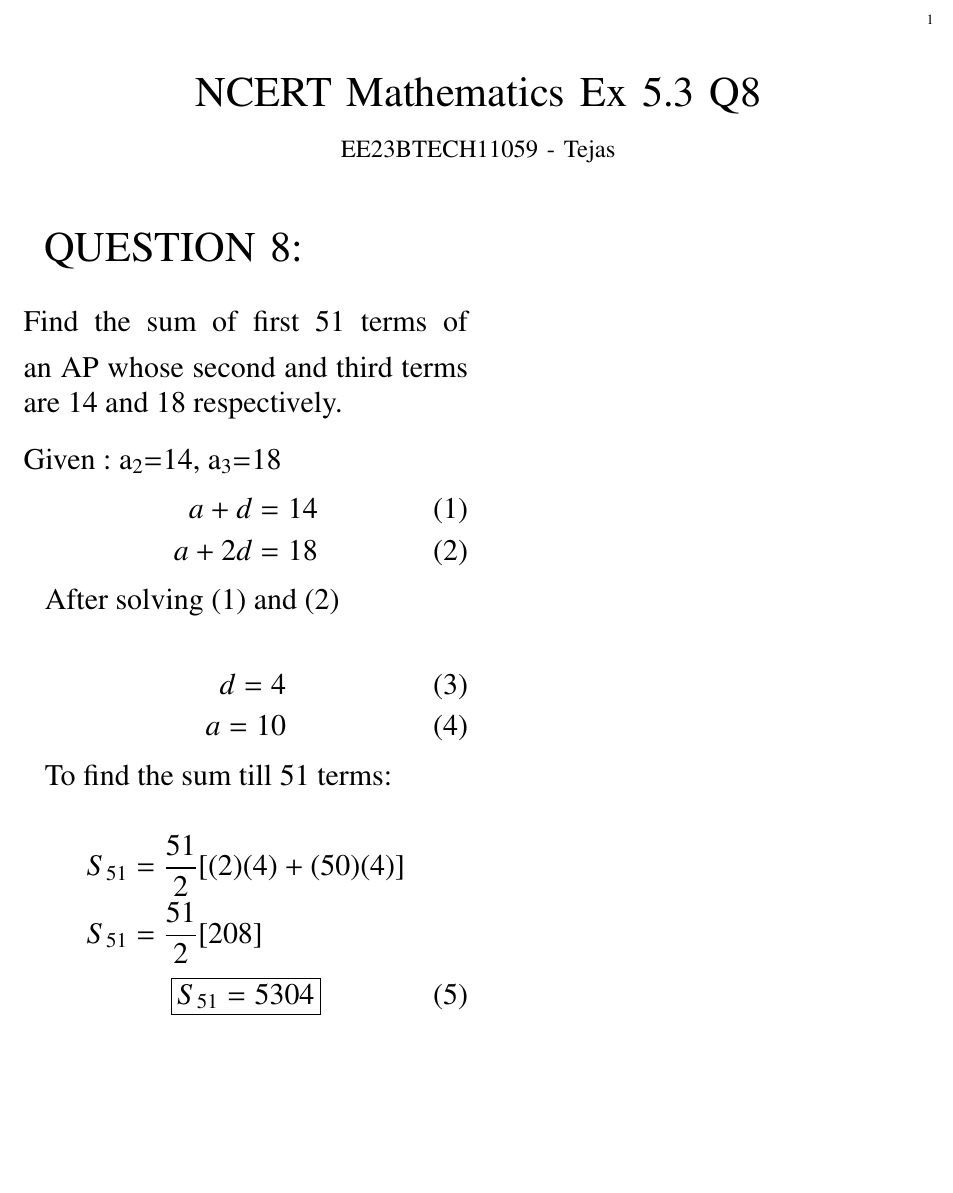
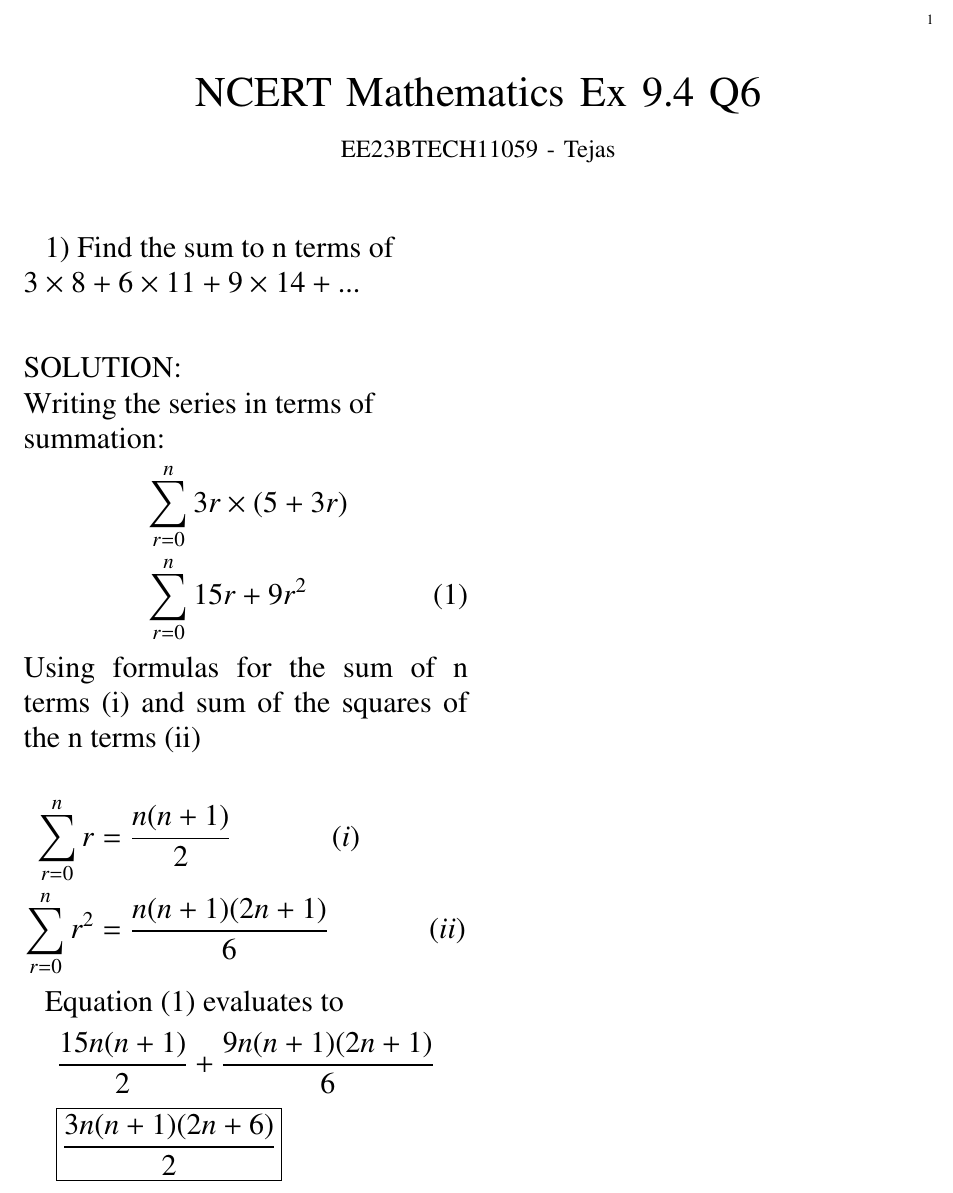
Before and after one commit to resiliencematters/EE1205, a LaTeX paper (NCERT DISCRETE/Asignment 1(Discrete)/main.tex): part of the page, cut so that both start at the same text, the shorter picture padded with empty space. Compiled offline with pdfLaTeX.

Commit message:
Update main.tex

```diff
--- a/NCERT DISCRETE/Asignment 1(Discrete)/main.tex
+++ b/NCERT DISCRETE/Asignment 1(Discrete)/main.tex
@@ -47,40 +47,47 @@
 \bibliographystyle{IEEEtran}
 \vspace{3cm}
 
-\title{NCERT Mathematics Ex 5.3 Q8}
+\title{NCERT Mathematics Ex 9.4 Q6}
 \author{EE23BTECH11059 - Tejas$^{}$% <-this % stops a space
 }
 \maketitle
 \newpage
 
-\Huge{QUESTION 8:}
-\\ \\
-        \medskip
         \Large
-        Find the sum of first 51 terms of an AP whose second and third terms are 14 and 18
-respectively.
-    \bigskip
+        1) Find the sum to n terms of\\$3 \times 8 + 6 \times 11 + 9 \times 14 + ...$
+    \vspace{1cm}
     \Large
     \\
-        Given : a\textsubscript{2}=14, a\textsubscript{3}=18
+        \Large
+        SOLUTION: \\
+        \Large
+        Writing the series in terms of\\summation:
         \begin{align}
-            a+d&=14 \\
-            a+2d&=18
+            &\sum_{r=0}^{n}3r\times(5+3r) \notag \\
+            &\sum_{r=0}^{n}15r+9r^2
+        \end{align}
+        Using formulas for the sum of n terms (i) and sum of the squares of the n terms (ii) \\
+          \begin{align}
+            \sum_{r=0}^{n}r&=\frac{n(n+1)}{2} \hspace{2cm}(i)\notag \\
+            \sum_{r=0}^{n}r^2&=\frac{n(n+1)(2n+1)}{6} \hspace{2cm}(ii)\notag
         \end{align}
 
-        After solving (1) and (2) \\
-           \begin{align}
-             d=4\\ a=10
-        \end{align}
 
-        To find the sum till 51 terms: \\
-        \begin{align}
-            S\textsubscript{51} &= \frac{51}{2} [(2)(4)+(50)(4)] \notag \\
-            S\textsubscript{51} &= \frac{51}{2} [208] \notag
-        \end{align}
-        \begin{equation}
-    \boxed{S\textsubscript{51} &= 5304}
-\end{equation}
+        Equation (1) evaluates to
+             \begin{align*}
+                \frac{15n(n+1)}{2} + \frac{9n(n+1)(2n+1)}{6}
+            \end{align*}
+
+            \begin{flushleft}
+                \hspace{0.5cm} \notag
+                \boxed{\frac{3n(n+1)(2n+6)}{2}} \notag
+            \end{flushleft}
+
+
+
+
+
+
 
 
 
```
